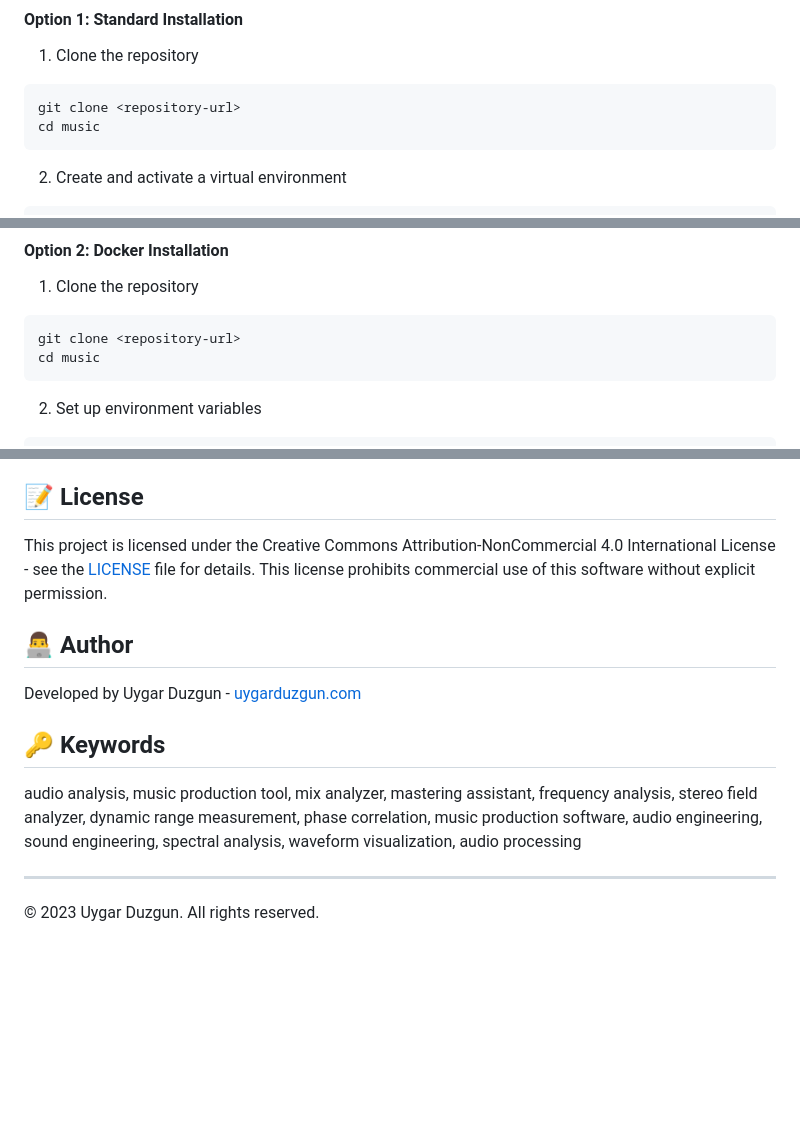
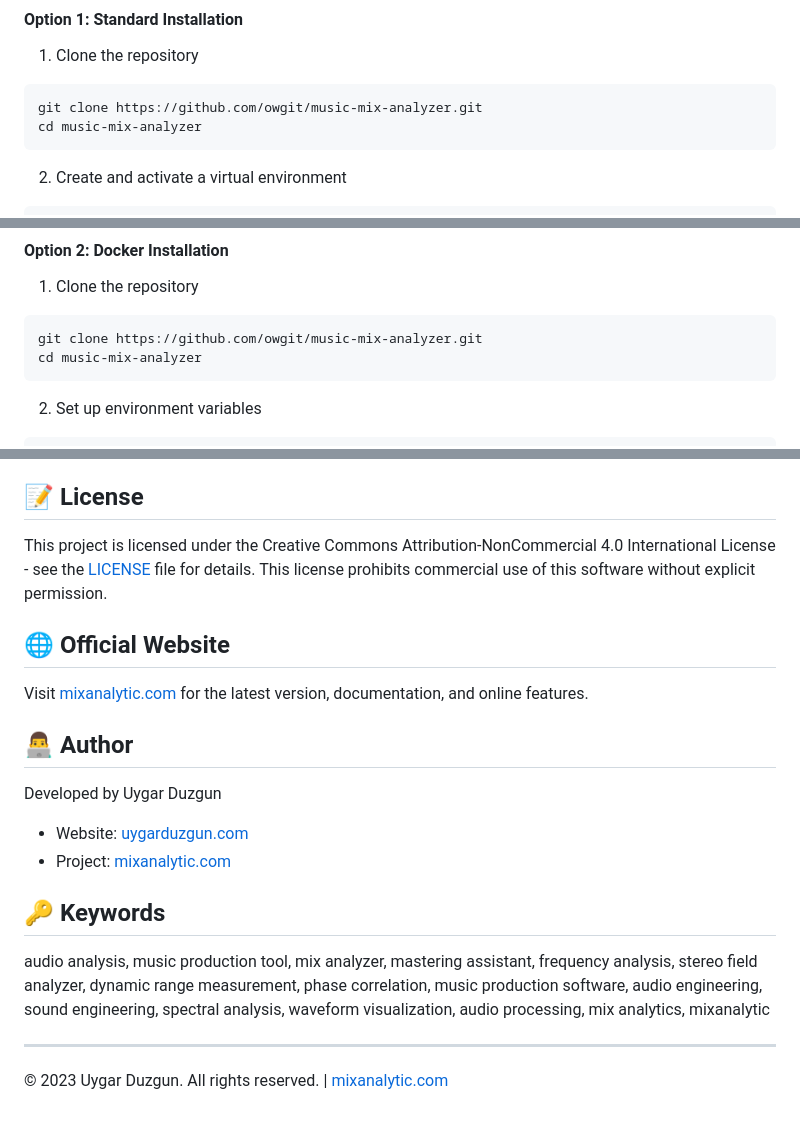
Before and after one commit to owgit/ai-music-mix-analyzer, a Markdown page: README.md, 3 parts joined by grey strips. Rendered like a GitHub page; blank space fills up the shorter version.

Commit message:
Update README with mixanalytic.com domain and GitHub repository details

````diff
--- a/README.md
+++ b/README.md
@@ -32,8 +34,8 @@ A powerful Flask-based web application for audio mixing analysis, mastering assi
 
 1. Clone the repository
 ```bash
-git clone <repository-url>
-cd music
+git clone https://github.com/owgit/music-mix-analyzer.git
+cd music-mix-analyzer
 ```
 
 2. Create and activate a virtual environment
@@ -58,8 +60,8 @@ cp .env.example .env
 
 1. Clone the repository
 ```bash
-git clone <repository-url>
-cd music
+git clone https://github.com/owgit/music-mix-analyzer.git
+cd music-mix-analyzer
 ```
 
 2. Set up environment variables
@@ -283,14 +285,20 @@ Contributions are welcome! Please feel free to submit a Pull Request or create i
 
 This project is licensed under the Creative Commons Attribution-NonCommercial 4.0 International License - see the [LICENSE](LICENSE) file for details. This license prohibits commercial use of this software without explicit permission.
 
+## 🌐 Official Website
+
+Visit [mixanalytic.com](https://mixanalytic.com) for the latest version, documentation, and online features.
+
 ## 👨‍💻 Author
 
-Developed by Uygar Duzgun - [uygarduzgun.com](https://uygarduzgun.com)
+Developed by Uygar Duzgun
+- Website: [uygarduzgun.com](https://uygarduzgun.com)
+- Project: [mixanalytic.com](https://mixanalytic.com)
 
 ## 🔑 Keywords
 
-audio analysis, music production tool, mix analyzer, mastering assistant, frequency analysis, stereo field analyzer, dynamic range measurement, phase correlation, music production software, audio engineering, sound engineering, spectral analysis, waveform visualization, audio processing
+audio analysis, music production tool, mix analyzer, mastering assistant, frequency analysis, stereo field analyzer, dynamic range measurement, phase correlation, music production software, audio engineering, sound engineering, spectral analysis, waveform visualization, audio processing, mix analytics, mixanalytic
 
 ---
 
-© 2023 Uygar Duzgun. All rights reserved.
+© 2023 Uygar Duzgun. All rights reserved. | [mixanalytic.com](https://mixanalytic.com)
````
Also changed, not shown: other parts of README.md (+2 -0 lines).
